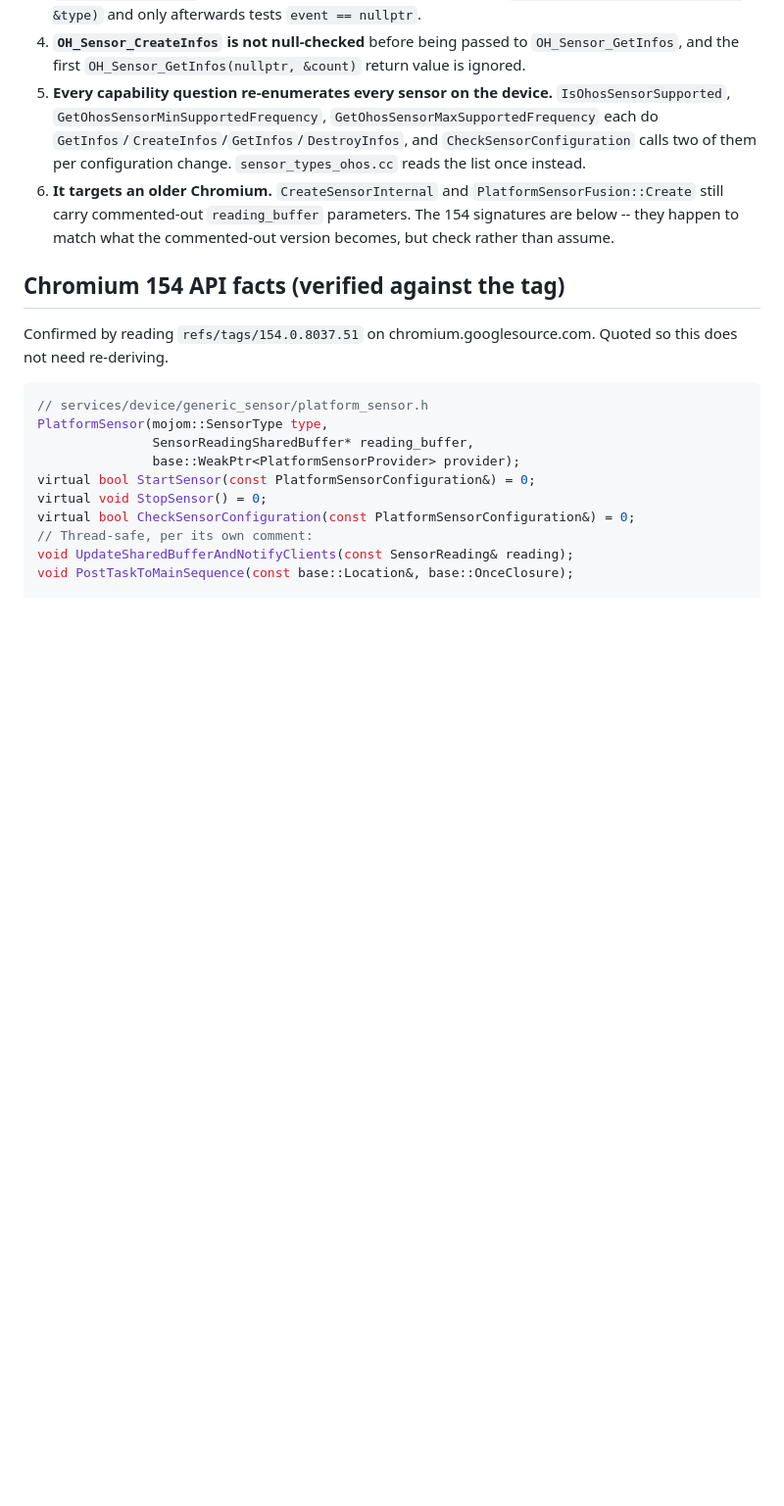
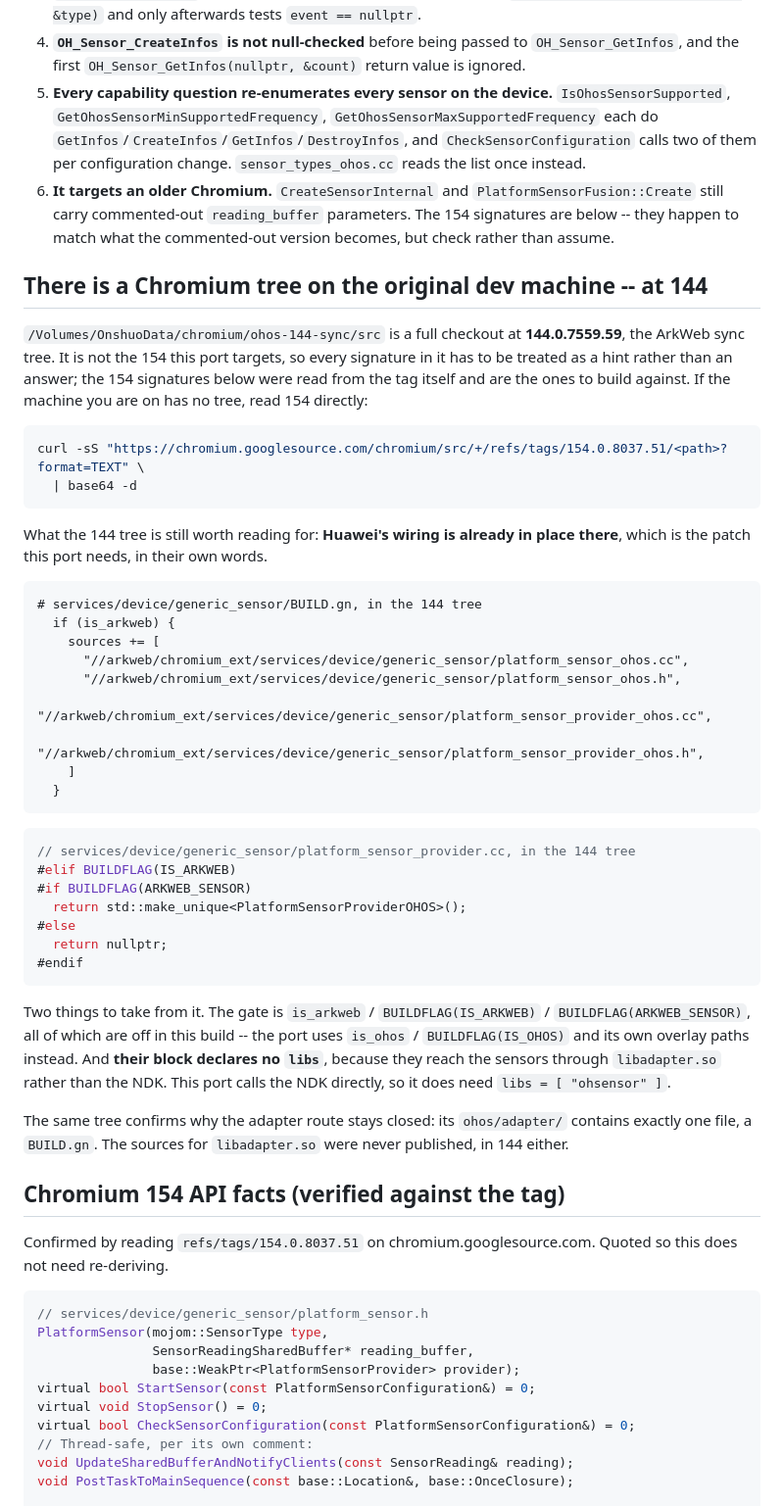
Before and after one commit to miramira8295/chromium-hmos, a Markdown page: docs/SENSOR_PORT_HANDOVER.md, the part around the change. Shown at 98% size. Rendered like a GitHub page; blank space fills up the shorter version.

Commit message:
docs: record the 144 tree and what it is good for
A full Chromium checkout exists on the original dev machine, at 144.0.7559.59
rather than the 154 this port targets. Worth naming because Huawei's build
wiring is already in place there -- the BUILD.gn block and the factory arm,
in their own words -- and because its gates and its missing `libs` both say
something: they reach the sensors through libadapter.so, which is why their
block declares no library and why this port, calling the NDK directly, must.

Also records that ohos/adapter/ holds one BUILD.gn in that tree too, so the
adapter route is closed at 144 as well and not just in our overlay.

Signatures from a 144 tree are hints, not answers; the curl-by-tag recipe for
reading 154 is included next to it.

````diff
--- a/docs/SENSOR_PORT_HANDOVER.md
+++ b/docs/SENSOR_PORT_HANDOVER.md
@@ -98,6 +98,55 @@ Found by reading, not by running. Each is real in
    `PlatformSensorFusion::Create` still carry commented-out `reading_buffer`
    parameters. The 154 signatures are below -- they happen to match what the
    commented-out version becomes, but check rather than assume.
+
+## There is a Chromium tree on the original dev machine -- at 144
+
+`/Volumes/OnshuoData/chromium/ohos-144-sync/src` is a full checkout at
+**144.0.7559.59**, the ArkWeb sync tree. It is not the 154 this port targets,
+so every signature in it has to be treated as a hint rather than an answer;
+the 154 signatures below were read from the tag itself and are the ones to
+build against. If the machine you are on has no tree, read 154 directly:
+
+```bash
+curl -sS "https://chromium.googlesource.com/chromium/src/+/refs/tags/154.0.8037.51/<path>?format=TEXT" \
+  | base64 -d
+```
+
+What the 144 tree is still worth reading for: **Huawei's wiring is already in
+place there**, which is the patch this port needs, in their own words.
+
+```gn
+# services/device/generic_sensor/BUILD.gn, in the 144 tree
+  if (is_arkweb) {
+    sources += [
+      "//arkweb/chromium_ext/services/device/generic_sensor/platform_sensor_ohos.cc",
+      "//arkweb/chromium_ext/services/device/generic_sensor/platform_sensor_ohos.h",
+      "//arkweb/chromium_ext/services/device/generic_sensor/platform_sensor_provider_ohos.cc",
+      "//arkweb/chromium_ext/services/device/generic_sensor/platform_sensor_provider_ohos.h",
+    ]
+  }
+```
+
+```cpp
+// services/device/generic_sensor/platform_sensor_provider.cc, in the 144 tree
+#elif BUILDFLAG(IS_ARKWEB)
+#if BUILDFLAG(ARKWEB_SENSOR)
+  return std::make_unique<PlatformSensorProviderOHOS>();
+#else
+  return nullptr;
+#endif
+```
+
+Two things to take from it. The gate is `is_arkweb` / `BUILDFLAG(IS_ARKWEB)` /
+`BUILDFLAG(ARKWEB_SENSOR)`, all of which are off in this build -- the port uses
+`is_ohos` / `BUILDFLAG(IS_OHOS)` and its own overlay paths instead. And **their
+block declares no `libs`**, because they reach the sensors through
+`libadapter.so` rather than the NDK. This port calls the NDK directly, so it
+does need `libs = [ "ohsensor" ]`.
+
+The same tree confirms why the adapter route stays closed: its `ohos/adapter/`
+contains exactly one file, a `BUILD.gn`. The sources for `libadapter.so` were
+never published, in 144 either.
 
 ## Chromium 154 API facts (verified against the tag)
 
````
